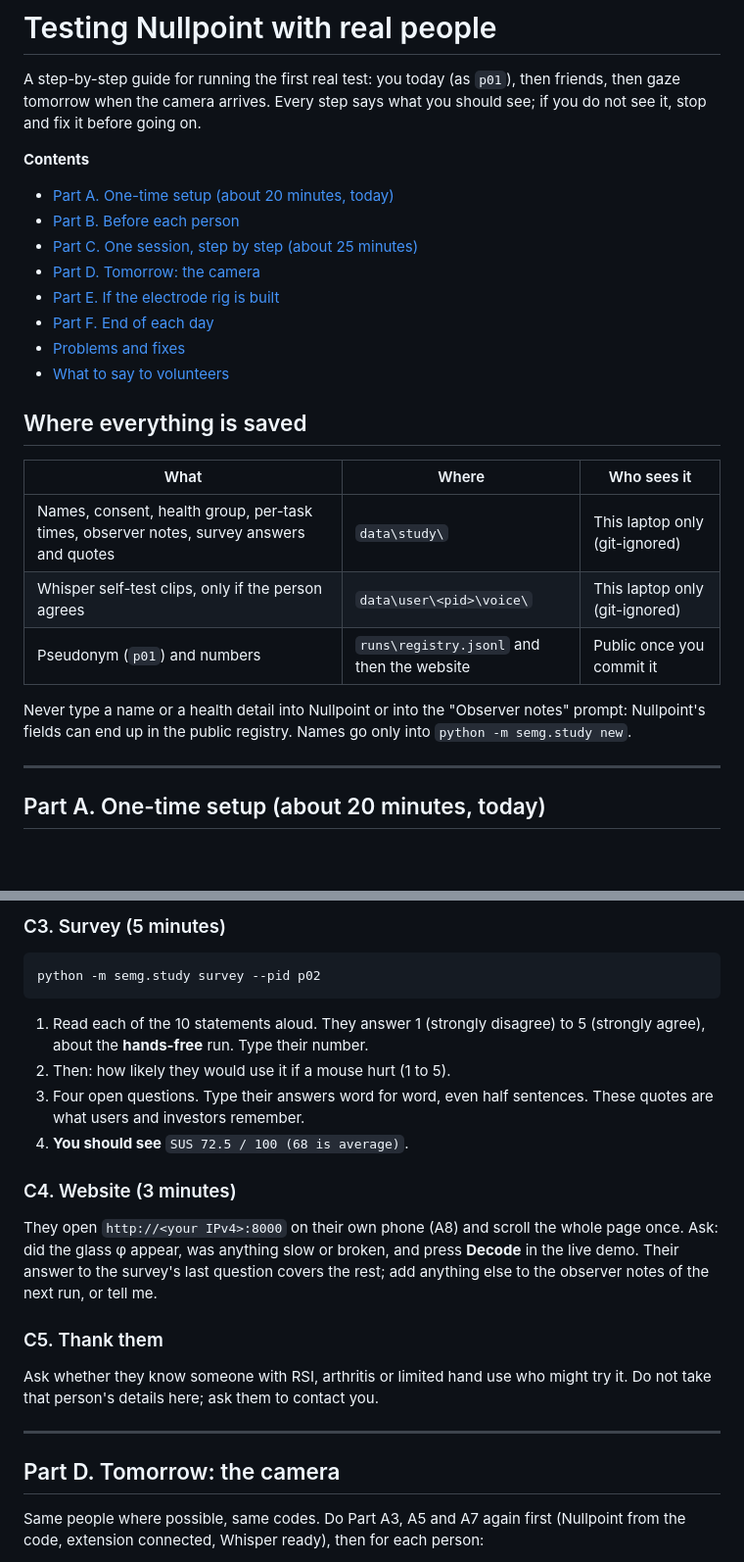
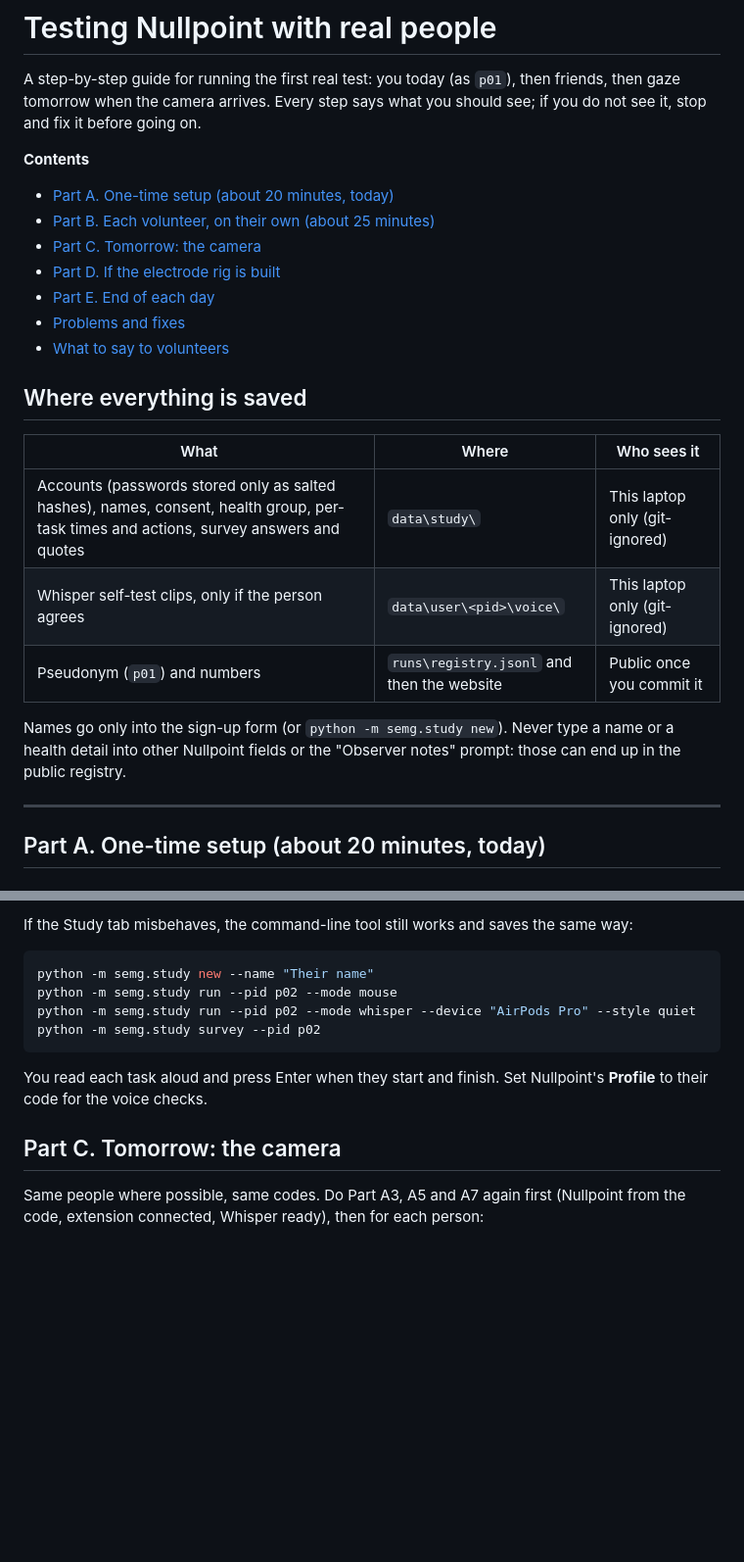
Before and after one commit to aamodpaudel/sEMG_research, a Markdown page: TESTING.md, 2 parts joined by grey strips. Shown at 98% size. GitHub-like rendering; blank space fills up the shorter version.

Commit message:
Testing guide: volunteers follow Nullpoint's Study tab on their own
The observer command line stays as a fallback, and study account gives an existing participant a login.

````diff
--- a/TESTING.md
+++ b/TESTING.md
@@ -5,11 +5,10 @@ the camera arrives. Every step says what you should see; if you do not see it, s
 
 **Contents**
 - [Part A. One-time setup (about 20 minutes, today)](#part-a-one-time-setup-about-20-minutes-today)
-- [Part B. Before each person](#part-b-before-each-person-2-minutes)
-- [Part C. One session, step by step (about 25 minutes)](#part-c-one-session-step-by-step-about-25-minutes)
-- [Part D. Tomorrow: the camera](#part-d-tomorrow-the-camera)
-- [Part E. If the electrode rig is built](#part-e-if-the-electrode-rig-is-built)
-- [Part F. End of each day](#part-f-end-of-each-day)
+- [Part B. Each volunteer, on their own (about 25 minutes)](#part-b-each-volunteer-on-their-own-about-25-minutes)
+- [Part C. Tomorrow: the camera](#part-c-tomorrow-the-camera)
+- [Part D. If the electrode rig is built](#part-d-if-the-electrode-rig-is-built)
+- [Part E. End of each day](#part-e-end-of-each-day)
 - [Problems and fixes](#problems-and-fixes)
 - [What to say to volunteers](#what-to-say-to-volunteers)
 
@@ -17,12 +16,12 @@ the camera arrives. Every step says what you should see; if you do not see it, s
 
 | What | Where | Who sees it |
 |---|---|---|
-| Names, consent, health group, per-task times, observer notes, survey answers and quotes | `data\study\` | This laptop only (git-ignored) |
+| Accounts (passwords stored only as salted hashes), names, consent, health group, per-task times and actions, survey answers and quotes | `data\study\` | This laptop only (git-ignored) |
 | Whisper self-test clips, only if the person agrees | `data\user\<pid>\voice\` | This laptop only (git-ignored) |
 | Pseudonym (`p01`) and numbers | `runs\registry.jsonl` and then the website | Public once you commit it |
 
-Never type a name or a health detail into Nullpoint or into the "Observer notes" prompt: Nullpoint's fields can end
-up in the public registry. Names go only into `python -m semg.study new`.
+Names go only into the sign-up form (or `python -m semg.study new`). Never type a name or a health detail into
+other Nullpoint fields or the "Observer notes" prompt: those can end up in the public registry.
 
 ---
 
@@ -212,30 +194,15 @@ The order (mouse first or whisper first) was printed in Part B. Do both runs.
 
-### C3. Survey (5 minutes)
-
+If the Study tab misbehaves, the command-line tool still works and saves the same way:
 ```powershell
+python -m semg.study new --name "Their name"
+python -m semg.study run --pid p02 --mode mouse
+python -m semg.study run --pid p02 --mode whisper --device "AirPods Pro" --style quiet
 python -m semg.study survey --pid p02
 ```
-1. Read each of the 10 statements aloud. They answer 1 (strongly disagree) to 5 (strongly agree), about the
-   **hands-free** run. Type their number.
-2. Then: how likely they would use it if a mouse hurt (1 to 5).
-3. Four open questions. Type their answers word for word, even half sentences. These quotes are what users and
-   investors remember.
-4. **You should see** `SUS 72.5 / 100 (68 is average)`.
+You read each task aloud and press Enter when they start and finish. Set Nullpoint's **Profile** to their code
+for the voice checks.
 
-### C4. Website (3 minutes)
-
-They open `http://<your IPv4>:8000` on their own phone (A8) and scroll the whole page once. Ask:
-did the glass φ appear, was anything slow or broken, and press **Decode** in the live demo. Their answer to the
-survey's last question covers the rest; add anything else to the observer notes of the next run, or tell me.
-
-### C5. Thank them
-
-Ask whether they know someone with RSI, arthritis or limited hand use who might try it. Do not take that person's
-details here; ask them to contact you.
-
----
-
-## Part D. Tomorrow: the camera
+## Part C. Tomorrow: the camera
 
 Same people where possible, same codes. Do Part A3, A5 and A7 again first (Nullpoint from the code, extension
 connected, Whisper ready), then for each person:
````
Also changed, not shown: other parts of TESTING.md (+45 -62 lines).
